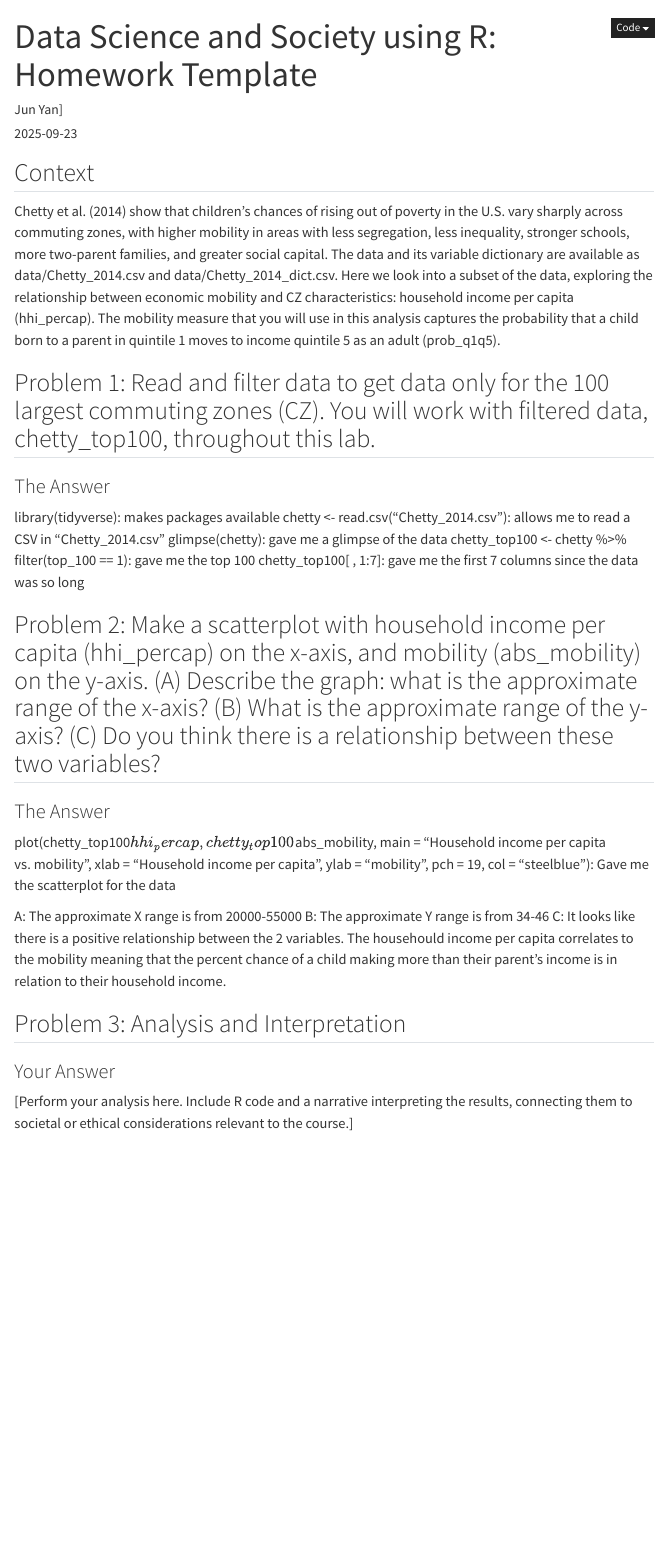
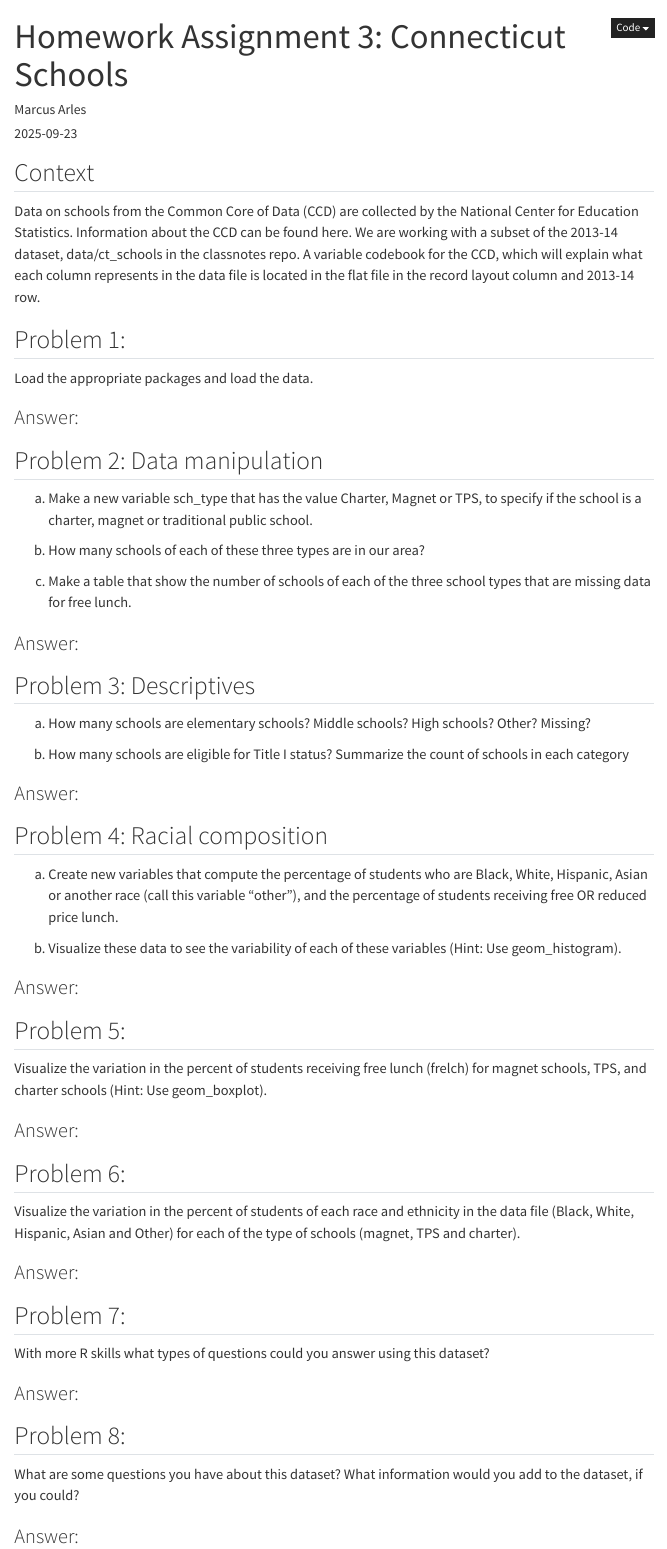
Before and after one commit to ds-uconn/03-ct-schools-marcus2-cloud, a Quarto document (hw3.qmd): the page in a window 1100 px wide, from its top. Rendered offline with R 4.5, knitr and Pandoc in place of Quarto, with nearby package versions; menus at the side of the page are left out.

Commit message:
Arranged problems and answers sections

```diff
--- a/hw3.qmd
+++ b/hw3.qmd
@@ -1,6 +1,6 @@
 ---
-title: "Data Science and Society using R: Homework Template"
-author: "Jun Yan]"
+title: "Homework Assignment 3: Connecticut Schools"
+author: "Marcus Arles"
 date: "`r Sys.Date()`"
 format:
   html:
@@ -13,42 +13,62 @@ format:
 
 ## Context
 
-Chetty et al. (2014) show that children’s chances of rising out of poverty in the U.S. vary sharply across commuting zones, with higher mobility in areas with less segregation, less inequality, stronger schools, more two-parent families, and greater social capital. The data and its variable dictionary are available as data/Chetty_2014.csv and data/Chetty_2014_dict.csv. Here we look into a subset of the data, exploring the relationship between economic mobility and CZ characteristics: household income per capita (hhi_percap). The mobility measure that you will use in this analysis captures the probability that a child born to a parent in quintile 1 moves to income quintile 5 as an adult (prob_q1q5).
+Data on schools from the Common Core of Data (CCD) are collected by the National Center for Education Statistics. Information about the CCD can be found here. We are working with a subset of the 2013-14 dataset, data/ct_schools in the classnotes repo. A variable codebook for the CCD, which will explain what each column represents in the data file is located in the flat file in the record layout column and 2013-14 row.
 
 
-## Problem 1: Read and filter data to get data only for the 100 largest commuting zones (CZ). You will work with filtered data, chetty_top100, throughout this lab.
+## Problem 1:
+
+Load the appropriate packages and load the data.
+
+### Answer:
+
+## Problem 2: Data manipulation
 
 
-### The Answer
-library(tidyverse): makes packages available
-chetty <- read.csv("Chetty_2014.csv"): allows me to read a CSV in “Chetty_2014.csv”
-glimpse(chetty): gave me a glimpse of the data
-chetty_top100 <- chetty %>% filter(top_100 == 1): gave me the top 100
-chetty_top100[ , 1:7]: gave me the first 7 columns since the data was so long
+a. Make a new variable sch_type that has the value Charter, Magnet or TPS, to specify if the school is a charter, magnet or traditional public school.
 
+b. How many schools of each of these three types are in our area?
 
+c. Make a table that show the number of schools of each of the three school types that are missing data for free lunch.
 
-## Problem 2: Make a scatterplot with household income per capita (hhi_percap) on the x-axis, and mobility (abs_mobility) on the y-axis. (A) Describe the graph: what is the approximate range of the x-axis? (B) What is the approximate range of the y-axis? (C) Do you think there is a relationship between these two variables?
+### Answer:
 
+## Problem 3: Descriptives
 
-### The Answer
+a. How many schools are elementary schools? Middle schools? High schools? Other? Missing?
 
-plot(chetty_top100$hhi_percap, chetty_top100$abs_mobility,
-   main = "Household income per capita vs. mobility",
-   xlab = "Household income per capita", ylab = "mobility",
-   pch = 19, col = "steelblue"): Gave me the scatterplot for the data
+b. How many schools are eligible for Title I status? Summarize the count of schools in each category
 
+### Answer:
 
-A: The approximate X range is from 20000-55000
-B: The approximate Y range is from 34-46
-C: It looks like there is a positive relationship between the 2 variables. The househould income per capita correlates to the mobility meaning that the percent chance of a child making more than their parent's income is in relation to their household income.
+## Problem 4: Racial composition
 
+a. Create new variables that compute the percentage of students who are Black, White, Hispanic, Asian or another race (call this variable “other”), and the percentage of students receiving free OR reduced price lunch.
 
+b. Visualize these data to see the variability of each of these variables (Hint: Use geom_histogram).
 
-## Problem 3: Analysis and Interpretation
+### Answer:
 
+## Problem 5:
 
-### Your Answer
-[Perform your analysis here. Include R code and a narrative
-interpreting the results, connecting them to societal or ethical
-considerations relevant to the course.]
+Visualize the variation in the percent of students receiving free lunch (frelch) for magnet schools, TPS, and charter schools (Hint: Use geom_boxplot).
+
+### Answer:
+
+## Problem 6:
+
+Visualize the variation in the percent of students of each race and ethnicity in the data file (Black, White, Hispanic, Asian and Other) for each of the type of schools (magnet, TPS and charter).
+
+### Answer:
+
+## Problem 7:
+
+With more R skills what types of questions could you answer using this dataset?
+
+### Answer:
+
+## Problem 8:
+
+What are some questions you have about this dataset? What information would you add to the dataset, if you could?
+
+### Answer:
```
